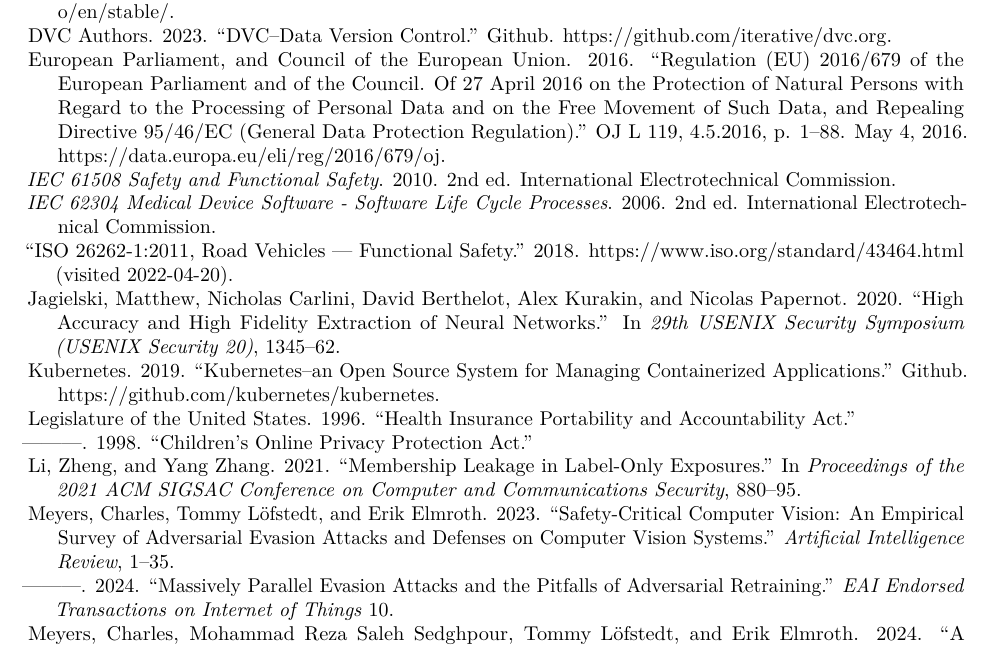
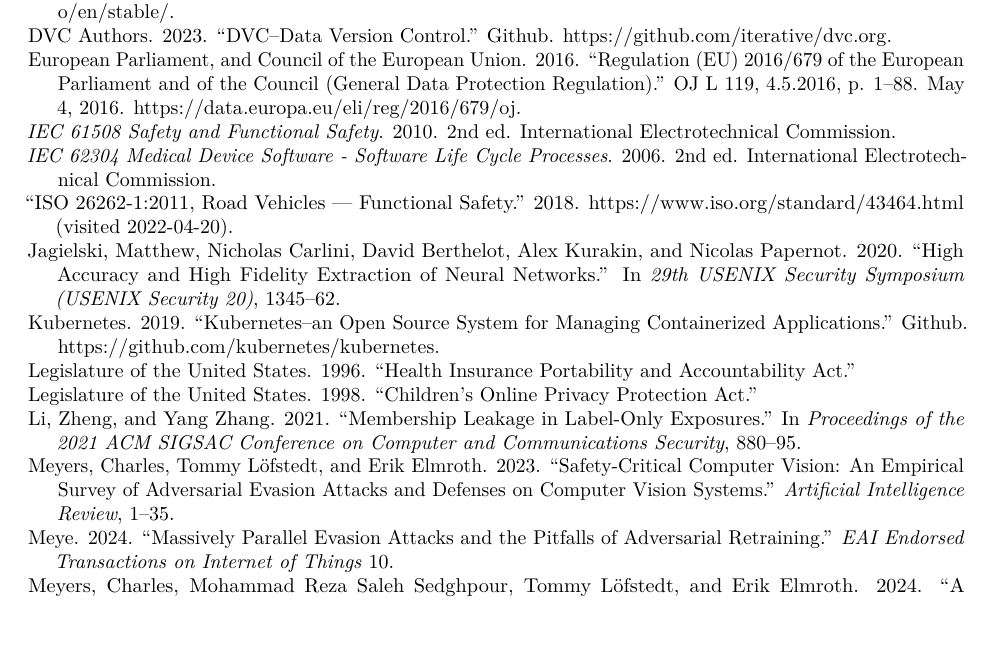
Before and after one commit to simplymathematics/deckard_paper, a LaTeX document (paper.tex): part of page 4 of 5 before the commit and part of page 4 of 4 after it, cut so that both start at the same text, the shorter picture padded with empty space. Compiled offline with pdfLaTeX.

Commit message:
tweaked .tex

```diff
--- a/paper.tex
+++ b/paper.tex
@@ -362,9 +362,7 @@
 \leavevmode\vadjust pre{\hypertarget{ref-gdpr}{}}%
 European Parliament, and Council of the European Union. 2016.
 {``Regulation ({EU}) 2016/679 of the {European} {Parliament} and of the
-{Council}. Of 27 {April} 2016 on the Protection of Natural Persons with
-Regard to the Processing of Personal Data and on the Free Movement of
-Such Data, and Repealing {Directive} 95/46/{EC} ({General} {Data}
+{Council} ({General} {Data}
 {Protection} {Regulation}).''} OJ L 119, 4.5.2016, p. 1--88. May 4,
 2016. \url{https://data.europa.eu/eli/reg/2016/679/oj}.
 
@@ -396,7 +394,7 @@
 and Accountability Act.''}
 
 \leavevmode\vadjust pre{\hypertarget{ref-coppa}{}}%
----------. 1998. {``Children's Online Privacy Protection Act.''}
+Legislature of the United States. 1998. {``Children's Online Privacy Protection Act.''}
 
 \leavevmode\vadjust pre{\hypertarget{ref-li2021membership}{}}%
 Li, Zheng, and Yang Zhang. 2021. {``Membership Leakage in Label-Only
@@ -410,7 +408,7 @@
 \emph{Artificial Intelligence Review}, 1--35.
 
 \leavevmode\vadjust pre{\hypertarget{ref-meyers2024massively}{}}%
----------. 2024. {``Massively Parallel Evasion Attacks and the Pitfalls
+Meye. 2024. {``Massively Parallel Evasion Attacks and the Pitfalls
 of Adversarial Retraining.''} \emph{EAI Endorsed Transactions on
 Internet of Things} 10.
 
```
Also changed, not shown: paper.md (+2 -2 lines).
